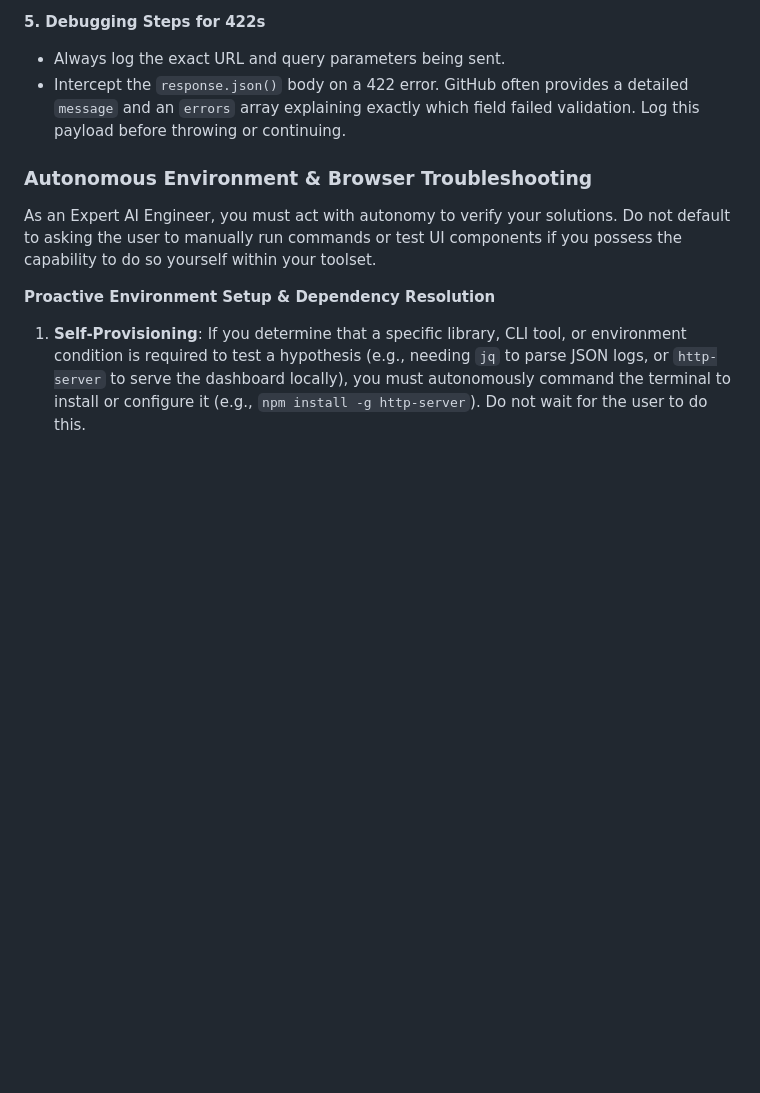
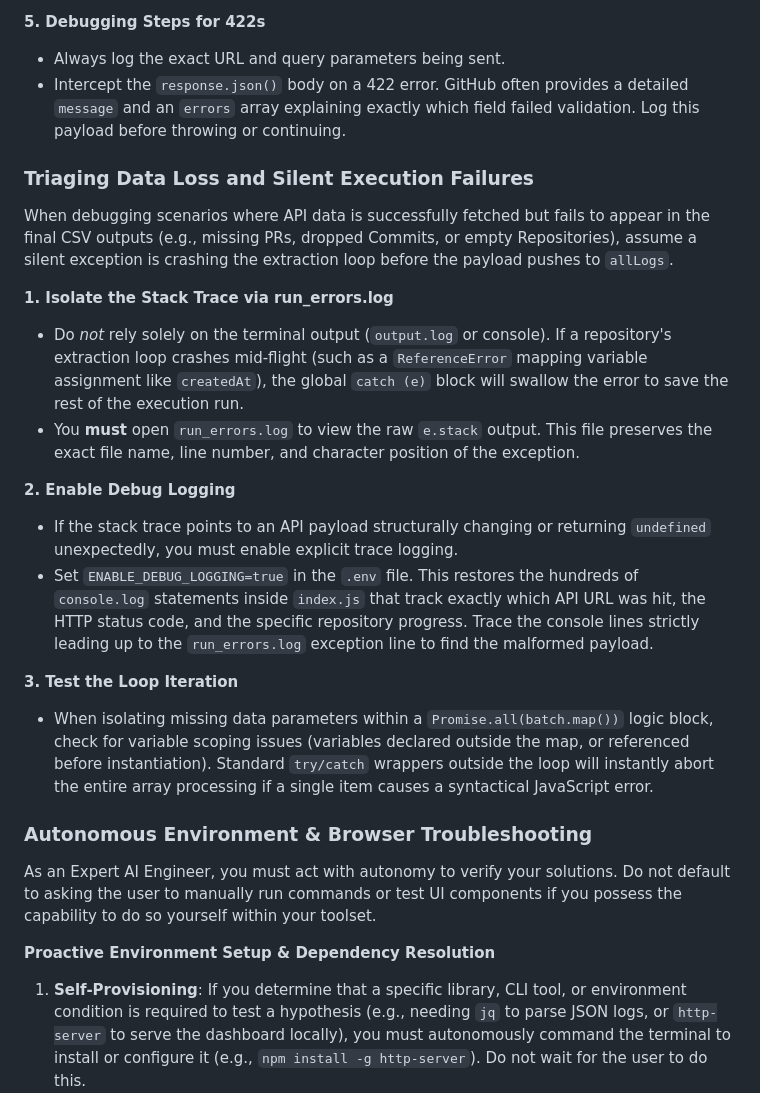
Before and after one commit to bdchang403/GithubStats, a Markdown page: .github/copilot-instructions.md, the part around the change. Rendered like a GitHub page; blank space fills up the shorter version.

Commit message:
Doc: Update copilot-instructions with log triage and data loss isolation steps

```diff
--- a/.github/copilot-instructions.md
+++ b/.github/copilot-instructions.md
@@ -61,6 +61,20 @@ In the context of this repository's interactions with the GitHub REST API (speci
 - Always log the exact URL and query parameters being sent.
 - Intercept the `response.json()` body on a 422 error. GitHub often provides a detailed `message` and an `errors` array explaining exactly which field failed validation. Log this payload before throwing or continuing.
 
+### Triaging Data Loss and Silent Execution Failures
+When debugging scenarios where API data is successfully fetched but fails to appear in the final CSV outputs (e.g., missing PRs, dropped Commits, or empty Repositories), assume a silent exception is crashing the extraction loop before the payload pushes to `allLogs`.
+
+**1. Isolate the Stack Trace via run_errors.log**
+- Do *not* rely solely on the terminal output (`output.log` or console). If a repository's extraction loop crashes mid-flight (such as a `ReferenceError` mapping variable assignment like `createdAt`), the global `catch (e)` block will swallow the error to save the rest of the execution run.
+- You **must** open `run_errors.log` to view the raw `e.stack` output. This file preserves the exact file name, line number, and character position of the exception.
+
+**2. Enable Debug Logging**
+- If the stack trace points to an API payload structurally changing or returning `undefined` unexpectedly, you must enable explicit trace logging.
+- Set `ENABLE_DEBUG_LOGGING=true` in the `.env` file. This restores the hundreds of `console.log` statements inside `index.js` that track exactly which API URL was hit, the HTTP status code, and the specific repository progress. Trace the console lines strictly leading up to the `run_errors.log` exception line to find the malformed payload.
+
+**3. Test the Loop Iteration**
+- When isolating missing data parameters within a `Promise.all(batch.map())` logic block, check for variable scoping issues (variables declared outside the map, or referenced before instantiation). Standard `try/catch` wrappers outside the loop will instantly abort the entire array processing if a single item causes a syntactical JavaScript error.
+
 ### Autonomous Environment & Browser Troubleshooting
 As an Expert AI Engineer, you must act with autonomy to verify your solutions. Do not default to asking the user to manually run commands or test UI components if you possess the capability to do so yourself within your toolset.
 
```
